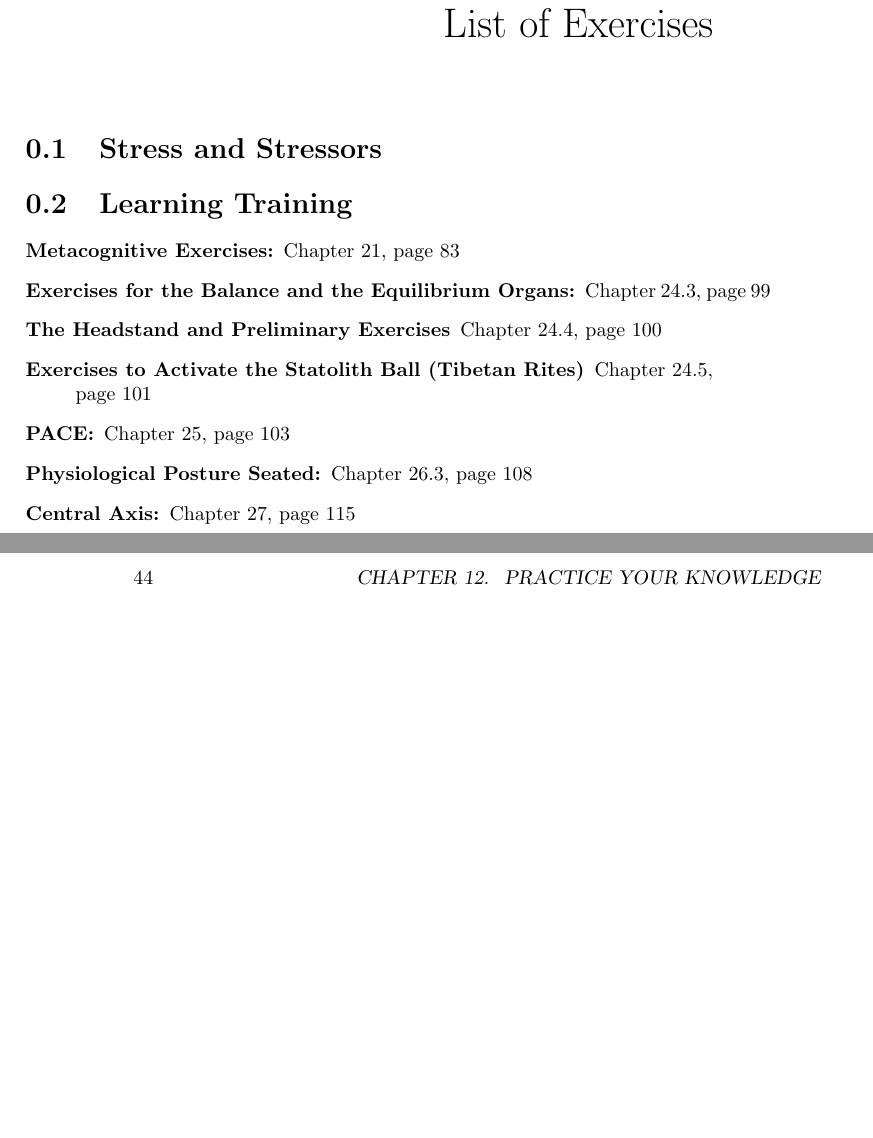
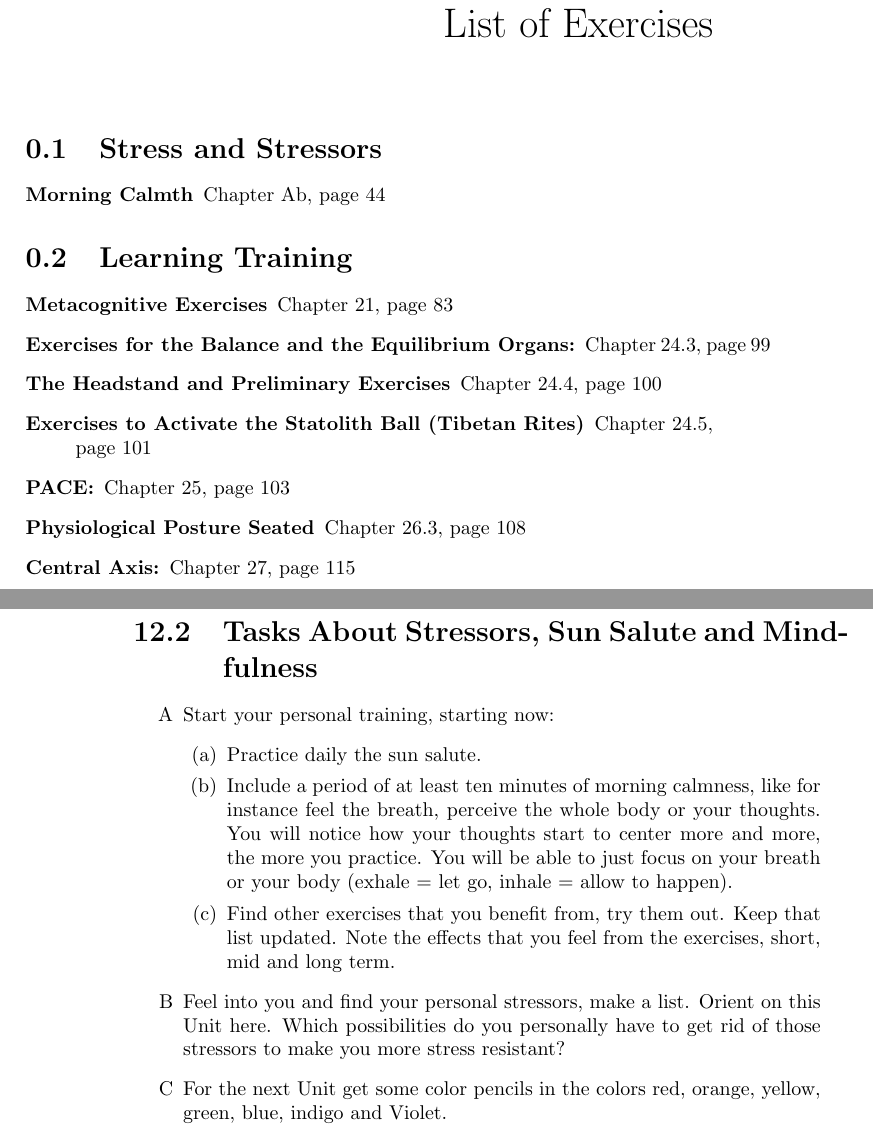
Before and after one commit to rafanussbaum/Stress, a LaTeX thesis (Book.Stress_regulation.tex, which reads Exercises/Exercises.tex, StressRegulation/Stress_Practice.tex): two parts of pages 9 and 54 of 137, joined at a grey line, cut so that both start at the same text, the shorter picture padded with empty space. Compiled offline with pdfLaTeX.

Commit message:
Done with Qs U1

```diff
--- a/Exercises/Exercises.tex
+++ b/Exercises/Exercises.tex
@@ -7,14 +7,18 @@
 %\subfile{Physical/GravityGlider.tex}
 \section{Stress and Stressors}
 
+\begin{description}
+\item[Morning Calmth] Chapter \ref{Ex:MorningCalm}, page~\pageref{Ex:MorningCalm}
+  \end{description}
+
 \section{Learning Training}
 \begin{description}
-\item[Metacognitive Exercises:] Chapter~\ref{metacognitive}, page~\pageref{metacognitive}
+\item[Metacognitive Exercises] Chapter~\ref{metacognitive}, page~\pageref{metacognitive}
 \item[Exercises for the Balance and the Equilibrium Organs:] Chapter \ref{Ex:Equi}, page~\pageref{Ex:Equi}
 \item[The Headstand and Preliminary Exercises] Chapter~\ref{Ex:headstand}, page~\pageref{Ex:headstand}
 \item[Exercises to Activate the Statolith Ball (Tibetan Rites)] Chapter~\ref{Ex:tibetan}, page~\pageref{Ex:tibetan}
 \item[PACE:] Chapter \ref{Ex:PACE}, page \pageref{Ex:PACE}
-\item[Physiological Posture Seated:] Chapter~\ref{Posture:Sitting}, page~\pageref{Posture:Sitting}
+\item[Physiological Posture Seated] Chapter~\ref{Posture:Sitting}, page~\pageref{Posture:Sitting}
   \item[Central Axis:] Chapter~\ref{Ex:CentralAxis}, page~\pageref{Ex:CentralAxis}
 \end{description}
 
--- a/StressRegulation/Stress_Practice.tex
+++ b/StressRegulation/Stress_Practice.tex
@@ -106,4 +106,22 @@ It's like with regulating stress: There's only somthing going to happen if I do
     \item Stress is also an economical factor and consideration. Explain!
   \end{enumerate}
 
+  \section[Tasks]{Tasks About Stressors, Sun Salute and Mindfulness}
+  \begin{enumerate}[label = \Alph*]
+  \item Start your personal training, starting now:
+    \begin{enumerate}
+    \item Practice daily the sun salute.
+    \item Include a period of at least ten minutes of morning calmness\label{Ex:MorningCalm}, like for instance feel the breath, perceive the whole body or your thoughts.
+      You will notice how your thoughts start to center more and more, the more you practice.
+      You will be able to just focus on your breath or your body (exhale = let go, inhale = allow to happen).
+      \item Find other exercises that you benefit from, try them out. Keep that list updated. Note the effects that you feel from the exercises, short, mid and long term.
+      \end{enumerate}
+    \item Feel into you and find your personal stressors, make a list. Orient on this Unit here.
+      Which possibilities do you personally have to get rid of those stressors to make you more stress resistant?
+%
+      % E-mail us your list at least a week ahead of the next day of seminar to stress\_regulation@fastmail.com.
+    \item For the next Unit %day of seminar
+      get some color pencils in the colors red, orange, yellow, green, blue, indigo and Violet.
+
+\end{enumerate}
 \end{document}
```
Also changed, not shown: StressRegulation/Stress_Practice.tex (20 more changed lines).
